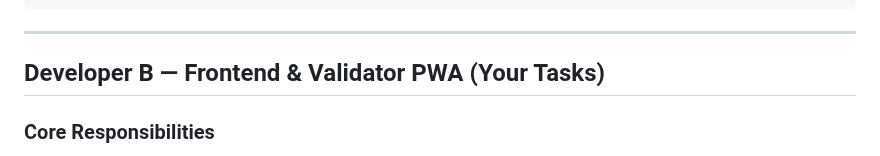
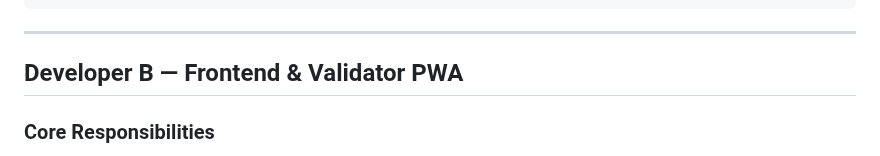
Before and after one commit to ilija02/sbb-app, a Markdown page: README.md, the part around the change. GitHub-like rendering.

Commit message:
Update Developer B section in README
Removed 'Your Tasks' from Developer B section.

```diff
--- a/README.md
+++ b/README.md
@@ -67,7 +67,7 @@ This repository contains a Proof-of-Concept (POC) for an anonymous ticketing sys
 
 ---
 
-## Developer B — Frontend & Validator PWA (Your Tasks)
+## Developer B — Frontend & Validator PWA
 
 ### Core Responsibilities
 
```
